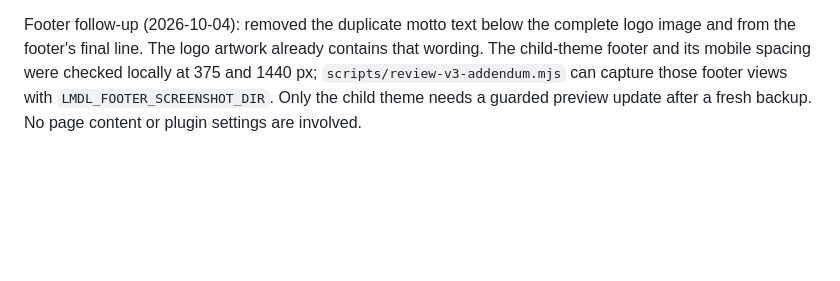
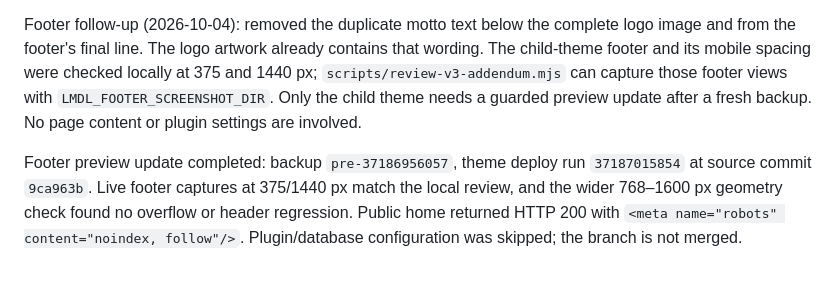
Before and after one commit to jsardin91/Lemoulindelaure, a Markdown page: docs/HANDOFF.md, the part around the change. GitHub-like rendering; blank space fills up the shorter version.

Commit message:
Record footer preview verification

```diff
--- a/docs/HANDOFF.md
+++ b/docs/HANDOFF.md
@@ -84,3 +84,5 @@ The follow-up desktop header correction keeps the full navigation and distinct C
 Header follow-up is deployed: backup `pre-37141470900`, theme run `37141539393`. Public 1024 px screenshot and geometry at 1024/1200/1280/1366/1440/1600 px confirm one row with the CTA, no overflow; the four-link submenu opens on keyboard focus. No plugin or content DB configuration was rerun. Branch remains unmerged.
 
 Footer follow-up (2026-10-04): removed the duplicate motto text below the complete logo image and from the footer's final line. The logo artwork already contains that wording. The child-theme footer and its mobile spacing were checked locally at 375 and 1440 px; `scripts/review-v3-addendum.mjs` can capture those footer views with `LMDL_FOOTER_SCREENSHOT_DIR`. Only the child theme needs a guarded preview update after a fresh backup. No page content or plugin settings are involved.
+
+Footer preview update completed: backup `pre-37186956057`, theme deploy run `37187015854` at source commit `9ca963b`. Live footer captures at 375/1440 px match the local review, and the wider 768–1600 px geometry check found no overflow or header regression. Public home returned HTTP 200 with `<meta name="robots" content="noindex, follow"/>`. Plugin/database configuration was skipped; the branch is not merged.
```
Also changed, not shown: docs/DESIGN-PROGRESS.md (+2 -0 lines).
